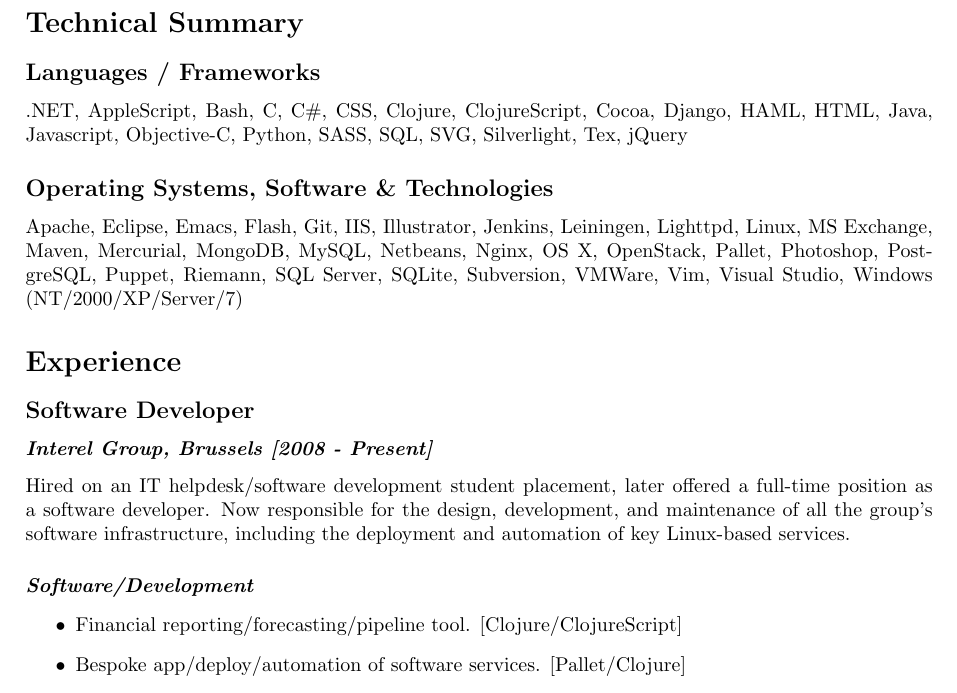
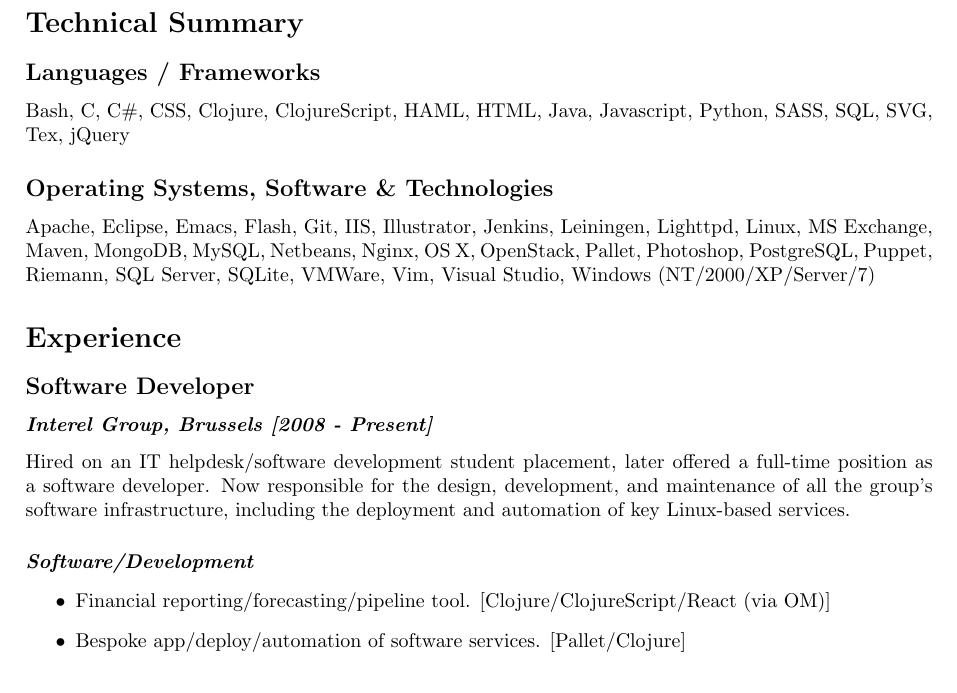
Before and after one commit to andrewmcveigh/curriculum-vitae, a LaTeX CV (andrew_mcveigh-cv.tex): part of page 1 of 2, cut so that both start at the same text. Compiled offline with pdfLaTeX.

Commit message:
Update langs/software

```diff
--- a/andrew_mcveigh-cv.tex
+++ b/andrew_mcveigh-cv.tex
@@ -29,9 +29,9 @@
 \end{itemize}
 \section*{Technical Summary}
 \subsection*{Languages / Frameworks}
-.NET, AppleScript, Bash, C, C\#, CSS, Clojure, ClojureScript, Cocoa, Django, HAML, HTML, Java, Javascript, Objective-C, Python, SASS, SQL, SVG, Silverlight, Tex, jQuery
+Bash, C, C\#, CSS, Clojure, ClojureScript, HAML, HTML, Java, Javascript, Python, SASS, SQL, SVG, Tex, jQuery
 \subsection*{Operating Systems, Software \& Technologies}
-Apache, Eclipse, Emacs, Flash, Git, IIS, Illustrator, Jenkins, Leiningen, Lighttpd, Linux, MS Exchange, Maven, Mercurial, MongoDB, MySQL, Netbeans, Nginx, OS X, OpenStack, Pallet, Photoshop, PostgreSQL, Puppet, Riemann, SQL Server, SQLite, Subversion, VMWare, Vim, Visual Studio, Windows (NT/2000/XP/Server/7)
+Apache, Eclipse, Emacs, Flash, Git, IIS, Illustrator, Jenkins, Leiningen, Lighttpd, Linux, MS Exchange, Maven, MongoDB, MySQL, Netbeans, Nginx, OS X, OpenStack, Pallet, Photoshop, PostgreSQL, Puppet, Riemann, SQL Server, SQLite, VMWare, Vim, Visual Studio, Windows (NT/2000/XP/Server/7)
 \section*{Experience}
 \subsection*{Software Developer}
 \subsubsection*{\emph{Interel Group, Brussels  [2008 - Present]}}
@@ -43,7 +43,7 @@
 \paragraph*{\emph{Software/Development}}
 \begin{itemize}
 \item Financial reporting/forecasting/pipeline tool.
-             [Clojure/ClojureScript]
+             [Clojure/ClojureScript/React (via OM)]
 \item Bespoke app/deploy/automation of software services.
              [Pallet/Clojure]
 \item Re-design/build of bespoke intranet solution.
```
Also changed, not shown: README.md, andrew_mcveigh-cv.pdf, 3 other files.
